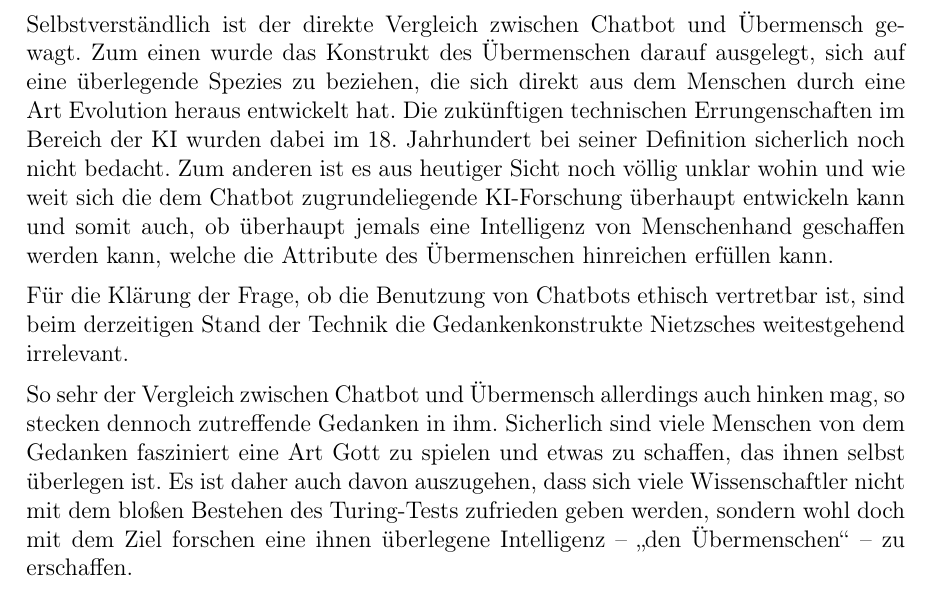
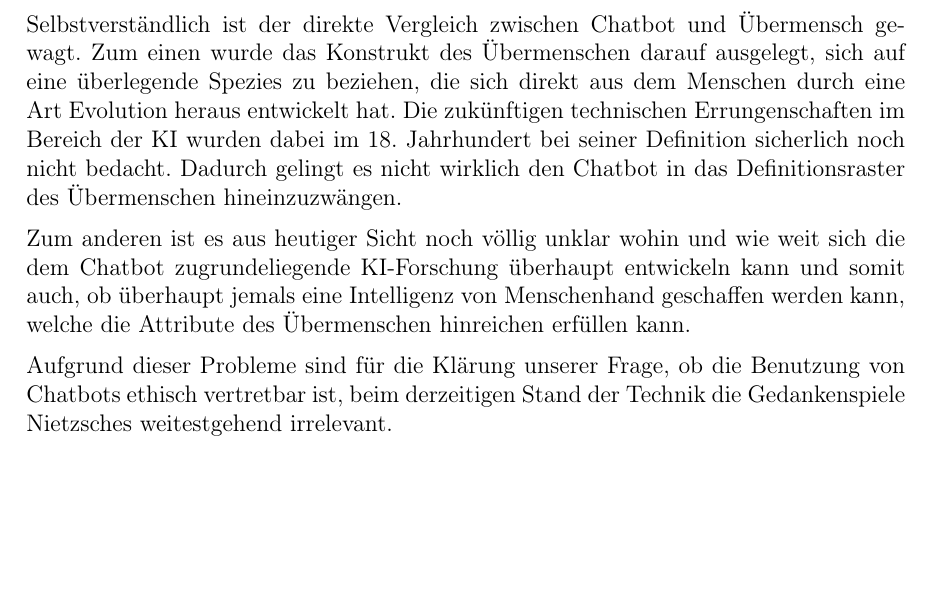
Before and after one commit to Fewa93/Berufsethik, a LaTeX paper (Hausarbeit/00_Berufsethik_Projekt.tex, which reads Hausarbeit/09_Abwaegung.tex): part of page 23 of 28, cut so that both start at the same text, the shorter picture padded with empty space. Compiled offline with pdfLaTeX.

Commit message:
Abwägung Nietzsche 2. Überarbeitung Schluss

```diff
--- a/Hausarbeit/09_Abwaegung.tex
+++ b/Hausarbeit/09_Abwaegung.tex
@@ -82,10 +82,8 @@ In unserer Konklusion zu Nietzsche haben wir festgehalten, dass dieser mögliche
 Selbstverständlich ist der direkte Vergleich zwischen Chatbot und Übermensch gewagt.
 Zum einen wurde das Konstrukt des Übermenschen darauf ausgelegt, sich auf eine überlegende Spezies zu beziehen, die sich direkt aus dem Menschen durch eine Art Evolution heraus entwickelt hat.
 Die zukünftigen technischen Errungenschaften im Bereich der \ac{ki} wurden dabei im 18. Jahrhundert bei seiner Definition sicherlich noch nicht bedacht.
+Dadurch gelingt es nicht wirklich den Chatbot in das Definitionsraster des Übermenschen hineinzuzwängen.
+
 Zum anderen ist es aus heutiger Sicht noch völlig unklar wohin und wie weit sich die dem Chatbot zugrundeliegende \ac{ki}-Forschung überhaupt entwickeln kann und somit auch, ob überhaupt jemals eine Intelligenz von Menschenhand geschaffen werden kann, welche die Attribute des Übermenschen hinreichen erfüllen kann.
 
-Für die Klärung der Frage, ob die Benutzung von Chatbots ethisch vertretbar ist, sind beim derzeitigen Stand der Technik die Gedankenkonstrukte Nietzsches weitestgehend irrelevant.
-
-So sehr der Vergleich zwischen Chatbot und Übermensch allerdings auch hinken mag, so stecken dennoch zutreffende Gedanken in ihm.
-Sicherlich sind viele Menschen von dem Gedanken fasziniert eine Art Gott zu spielen und etwas zu schaffen, das ihnen selbst überlegen ist.
-Es ist daher auch davon auszugehen, dass sich viele Wissenschaftler nicht mit dem bloßen Bestehen des Turing-Tests zufrieden geben werden, sondern wohl doch mit dem Ziel forschen eine ihnen überlegene Intelligenz -- \enquote{den Übermenschen} -- zu erschaffen.
+Aufgrund dieser Probleme sind für die Klärung unserer Frage, ob die Benutzung von Chatbots ethisch vertretbar ist, beim derzeitigen Stand der Technik die Gedankenspiele Nietzsches weitestgehend irrelevant.
```
Also changed, not shown: Hausarbeit/00_Berufsethik_Projekt.pdf.
